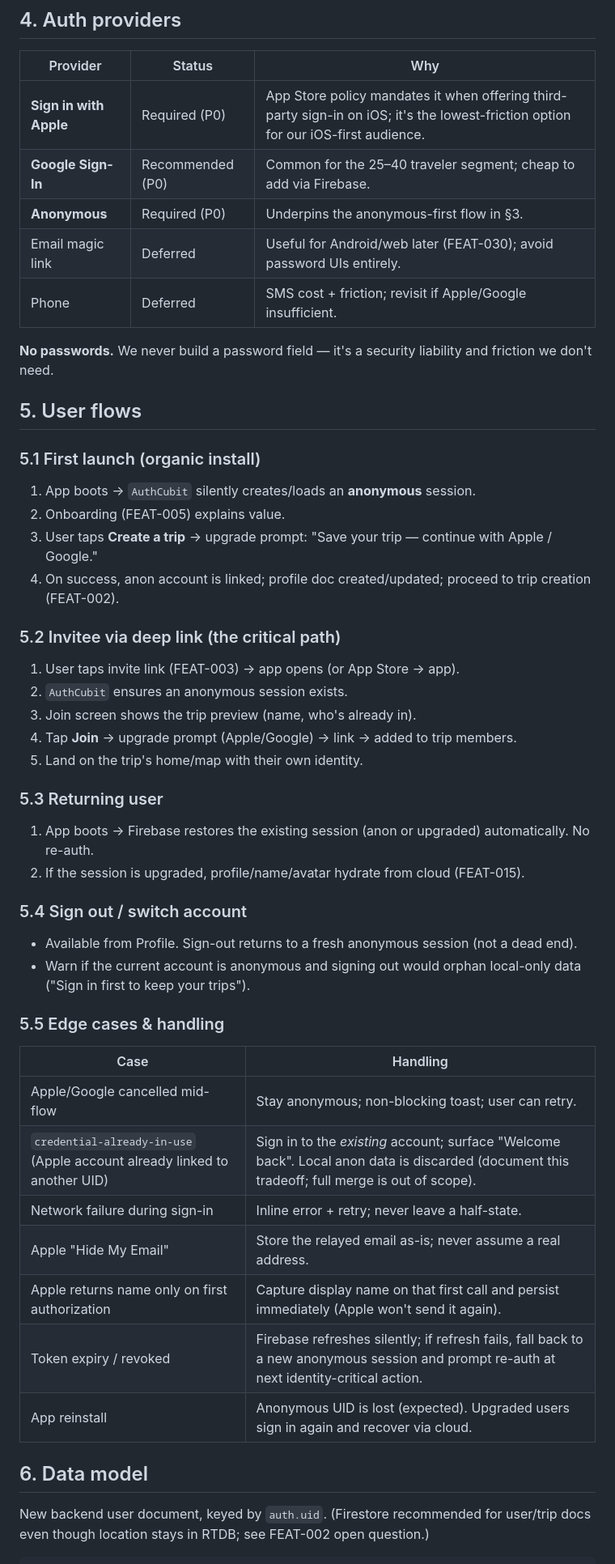
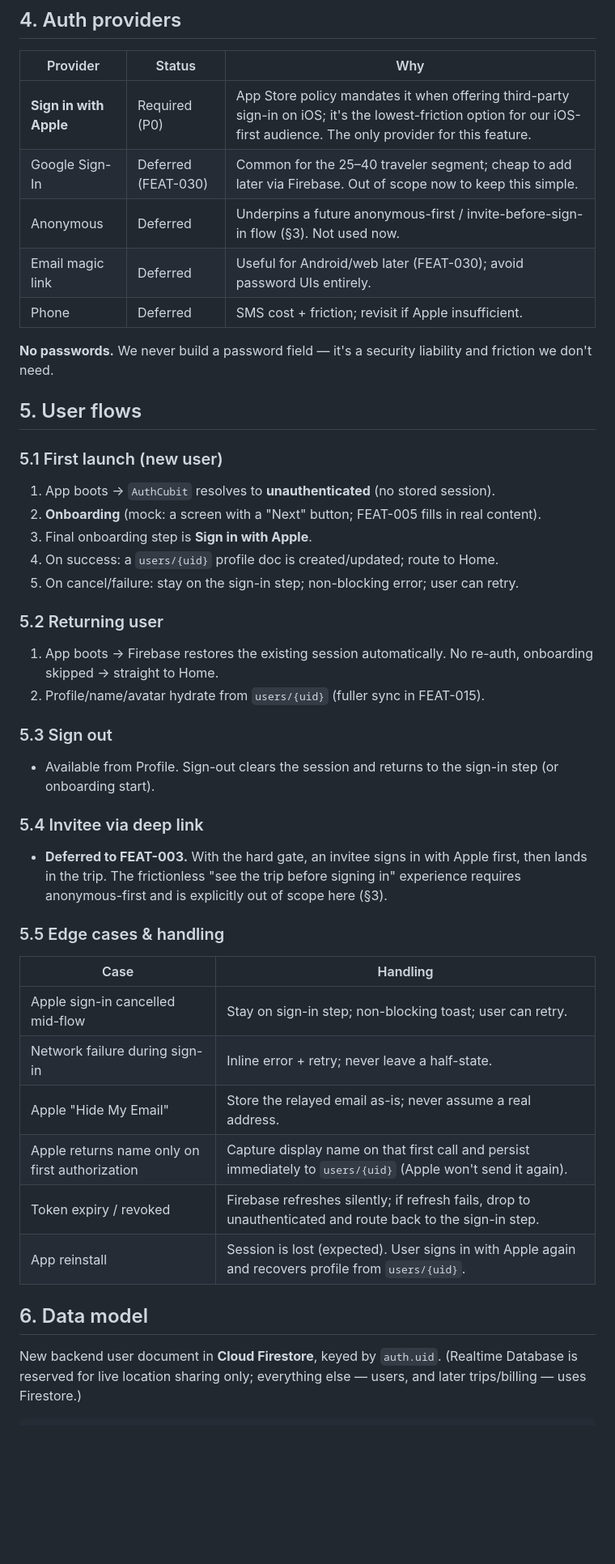
Before and after one commit to julianryorex/xplore, a Markdown page: product/requests/FEAT-001-user-authentication.md, the part around one of its changes. Shown at 81% size. Rendered like a GitHub page; blank space fills up the shorter version.

````diff
--- a/product/requests/FEAT-001-user-authentication.md
+++ b/product/requests/FEAT-001-user-authentication.md
@@ -83,55 +81,50 @@ Until then, an anonymous user can look around but isn't yet "someone" to the gro
 
 | Provider | Status | Why |
 |----------|--------|-----|
-| **Sign in with Apple** | Required (P0) | App Store policy mandates it when offering third-party sign-in on iOS; it's the lowest-friction option for our iOS-first audience. |
-| **Google Sign-In** | Recommended (P0) | Common for the 25–40 traveler segment; cheap to add via Firebase. |
-| **Anonymous** | Required (P0) | Underpins the anonymous-first flow in §3. |
+| **Sign in with Apple** | Required (P0) | App Store policy mandates it when offering third-party sign-in on iOS; it's the lowest-friction option for our iOS-first audience. The only provider for this feature. |
+| Google Sign-In | Deferred (FEAT-030) | Common for the 25–40 traveler segment; cheap to add later via Firebase. Out of scope now to keep this simple. |
+| Anonymous | Deferred | Underpins a future anonymous-first / invite-before-sign-in flow (§3). Not used now. |
 | Email magic link | Deferred | Useful for Android/web later (FEAT-030); avoid password UIs entirely. |
-| Phone | Deferred | SMS cost + friction; revisit if Apple/Google insufficient. |
+| Phone | Deferred | SMS cost + friction; revisit if Apple insufficient. |
 
 **No passwords.** We never build a password field — it's a security liability and friction we don't need.
 
 ## 5. User flows
 
-### 5.1 First launch (organic install)
+### 5.1 First launch (new user)
 
-1. App boots → `AuthCubit` silently creates/loads an **anonymous** session.
-2. Onboarding (FEAT-005) explains value.
-3. User taps **Create a trip** → upgrade prompt: "Save your trip — continue with Apple / Google."
-4. On success, anon account is linked; profile doc created/updated; proceed to trip creation (FEAT-002).
+1. App boots → `AuthCubit` resolves to **unauthenticated** (no stored session).
+2. **Onboarding** (mock: a screen with a "Next" button; FEAT-005 fills in real content).
+3. Final onboarding step is **Sign in with Apple**.
+4. On success: a `users/{uid}` profile doc is created/updated; route to Home.
+5. On cancel/failure: stay on the sign-in step; non-blocking error; user can retry.
 
-### 5.2 Invitee via deep link (the critical path)
+### 5.2 Returning user
 
-1. User taps invite link (FEAT-003) → app opens (or App Store → app).
-2. `AuthCubit` ensures an anonymous session exists.
-3. Join screen shows the trip preview (name, who's already in).
-4. Tap **Join** → upgrade prompt (Apple/Google) → link → added to trip members.
-5. Land on the trip's home/map with their own identity.
+1. App boots → Firebase restores the existing session automatically. No re-auth, onboarding skipped → straight to Home.
+2. Profile/name/avatar hydrate from `users/{uid}` (fuller sync in FEAT-015).
 
-### 5.3 Returning user
+### 5.3 Sign out
 
-1. App boots → Firebase restores the existing session (anon or upgraded) automatically. No re-auth.
-2. If the session is upgraded, profile/name/avatar hydrate from cloud (FEAT-015).
+- Available from Profile. Sign-out clears the session and returns to the sign-in step (or onboarding start).
 
-### 5.4 Sign out / switch account
+### 5.4 Invitee via deep link
 
-- Available from Profile. Sign-out returns to a fresh anonymous session (not a dead end).
-- Warn if the current account is anonymous and signing out would orphan local-only data ("Sign in first to keep your trips").
+- **Deferred to FEAT-003.** With the hard gate, an invitee signs in with Apple first, then lands in the trip. The frictionless "see the trip before signing in" experience requires anonymous-first and is explicitly out of scope here (§3).
 
 ### 5.5 Edge cases & handling
 
 | Case | Handling |
 |------|----------|
-| Apple/Google cancelled mid-flow | Stay anonymous; non-blocking toast; user can retry. |
-| `credential-already-in-use` (Apple account already linked to another UID) | Sign in to the *existing* account; surface "Welcome back". Local anon data is discarded (document this tradeoff; full merge is out of scope). |
+| Apple sign-in cancelled mid-flow | Stay on sign-in step; non-blocking toast; user can retry. |
 | Network failure during sign-in | Inline error + retry; never leave a half-state. |
 | Apple "Hide My Email" | Store the relayed email as-is; never assume a real address. |
-| Apple returns name only on first authorization | Capture display name on that first call and persist immediately (Apple won't send it again). |
-| Token expiry / revoked | Firebase refreshes silently; if refresh fails, fall back to a new anonymous session and prompt re-auth at next identity-critical action. |
-| App reinstall | Anonymous UID is lost (expected). Upgraded users sign in again and recover via cloud. |
+| Apple returns name only on first authorization | Capture display name on that first call and persist immediately to `users/{uid}` (Apple won't send it again). |
+| Token expiry / revoked | Firebase refreshes silently; if refresh fails, drop to unauthenticated and route back to the sign-in step. |
+| App reinstall | Session is lost (expected). User signs in with Apple again and recovers profile from `users/{uid}`. |
 
 ## 6. Data model
 
-New backend user document, keyed by `auth.uid`. (Firestore recommended for user/trip docs even though location stays in RTDB; see FEAT-002 open question.)
+New backend user document in **Cloud Firestore**, keyed by `auth.uid`. (Realtime Database is reserved for live location sharing only; everything else — users, and later trips/billing — uses Firestore.)
 
 ```jsonc
````
Also changed, not shown: other parts of product/requests/FEAT-001-user-authentication.md (+62 -64 lines).
